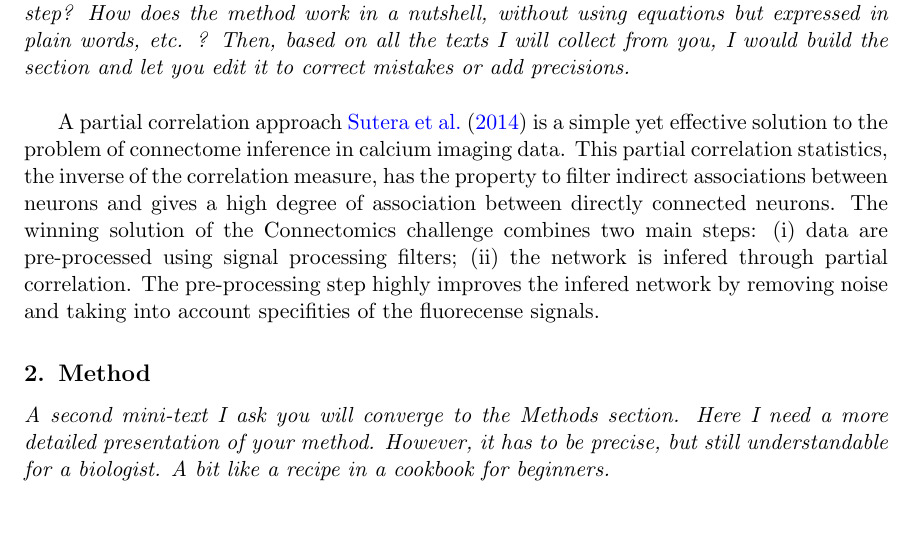
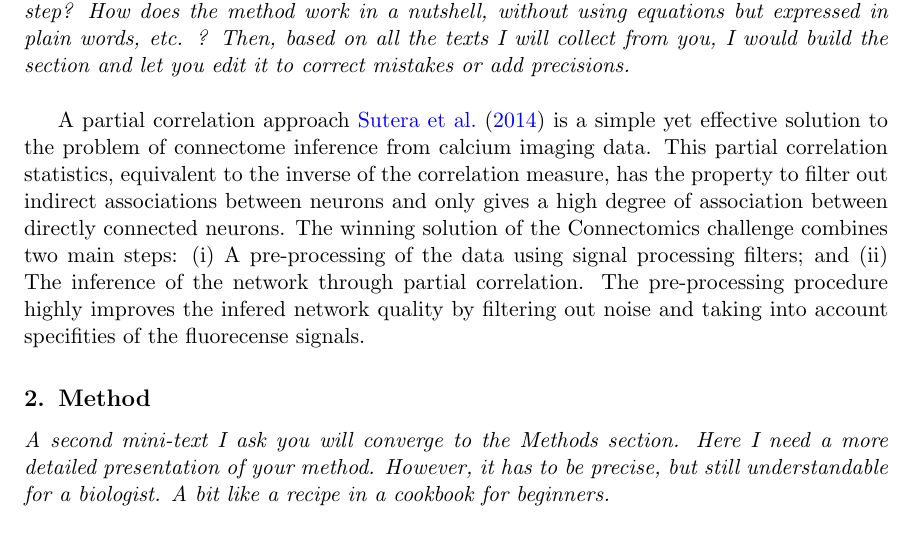
Before and after one commit to asutera/paper-connectomics, a LaTeX thesis (crowdsource/article.tex): part of page 1 of 4, cut so that both start at the same text. Compiled offline with pdfLaTeX.

Commit message:
small modifs

```diff
--- a/crowdsource/article.tex
+++ b/crowdsource/article.tex
@@ -44,14 +44,14 @@ precisions.\\}
 
 
 A partial correlation approach \cite{sutera2014simple}  is a simple yet
-effective solution to the problem of connectome inference in calcium imaging
-data. This partial correlation statistics, the inverse of the correlation
-measure, has  the property to filter indirect associations between neurons and
-gives a high degree of association between directly connected neurons. The
+effective solution to the problem of connectome inference from calcium imaging
+data. This partial correlation statistics, equivalent to the inverse of the correlation
+measure, has  the property to filter out indirect associations between neurons and
+only gives a high degree of association between directly connected neurons. The
 winning solution of the Connectomics challenge combines two main steps:
-(i) data are pre-processed using signal processing filters; (ii)
-the network is infered through partial correlation. The pre-processing step
-highly improves the infered network by removing noise and taking into account
+(i) A pre-processing of the data using signal processing filters; and (ii)
+The inference of the network through partial correlation. The pre-processing procedure
+highly improves the infered network quality by filtering out noise and taking into account
 specifities of the fluorecense signals.
 
 
```
